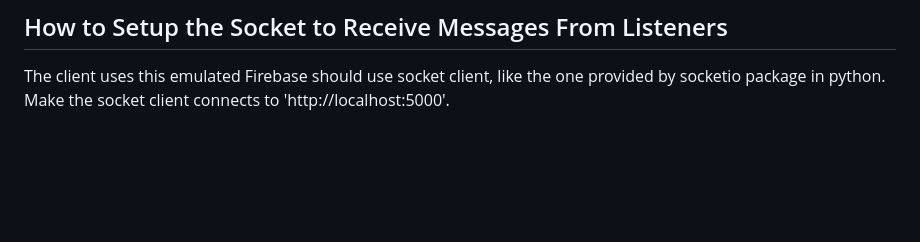
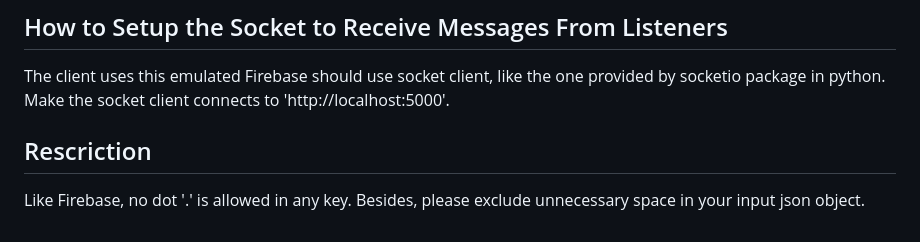
Before and after one commit to vinlincc/Emulated-Firebase-Api, a Markdown page: README.md, the part around the change. GitHub-like rendering; blank space fills up the shorter version.

```diff
--- a/README.md
+++ b/README.md
@@ -200,3 +200,6 @@ Listener is a must for real-time synchronization based on socket, the path forma
 Thus, the listener can be created only on the collection level, there is no way to create a listener specfic to a field.
 ## How to Setup the Socket to Receive Messages From Listeners
 The client uses this emulated Firebase should use socket client, like the one provided by socketio package in python. Make the socket client connects to 'http://localhost:5000'.
+
+## Rescriction
+Like Firebase, no dot '.' is allowed in any key. Besides, please exclude unnecessary space in your input json object.
```
